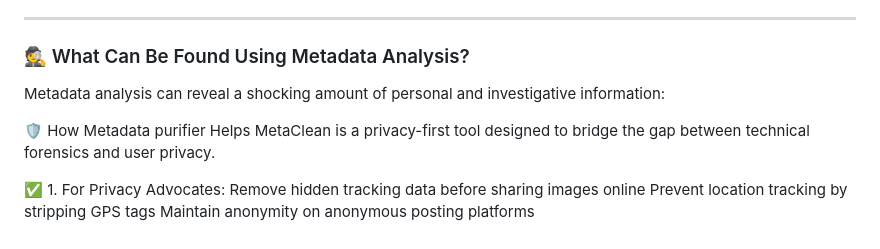
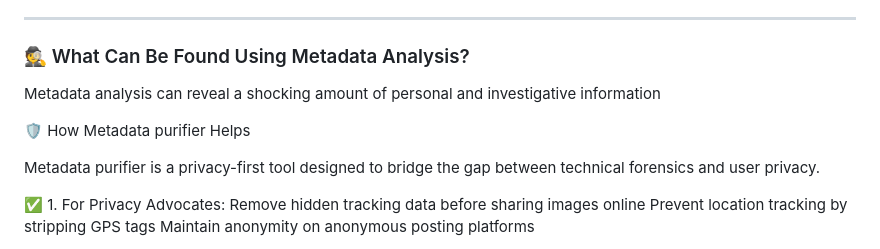
Before and after one commit to Cyber-knose/Metadata-Purifier, a Markdown page: README.md, the part around the change. GitHub-like rendering.

```diff
--- a/README.md
+++ b/README.md
@@ -65,10 +65,12 @@ Analyzing metadata helps in:
 
 ### 🕵️ What Can Be Found Using Metadata Analysis?
 
-Metadata analysis can reveal a shocking amount of personal and investigative information:
+Metadata analysis can reveal a shocking amount of personal and investigative information
+
 
 🛡️ How Metadata purifier Helps
-MetaClean is a privacy-first tool designed to bridge the gap between technical forensics and user privacy.
+
+Metadata purifier is a privacy-first tool designed to bridge the gap between technical forensics and user privacy.
 
 ✅ 1. For Privacy Advocates:
 Remove hidden tracking data before sharing images online
```
